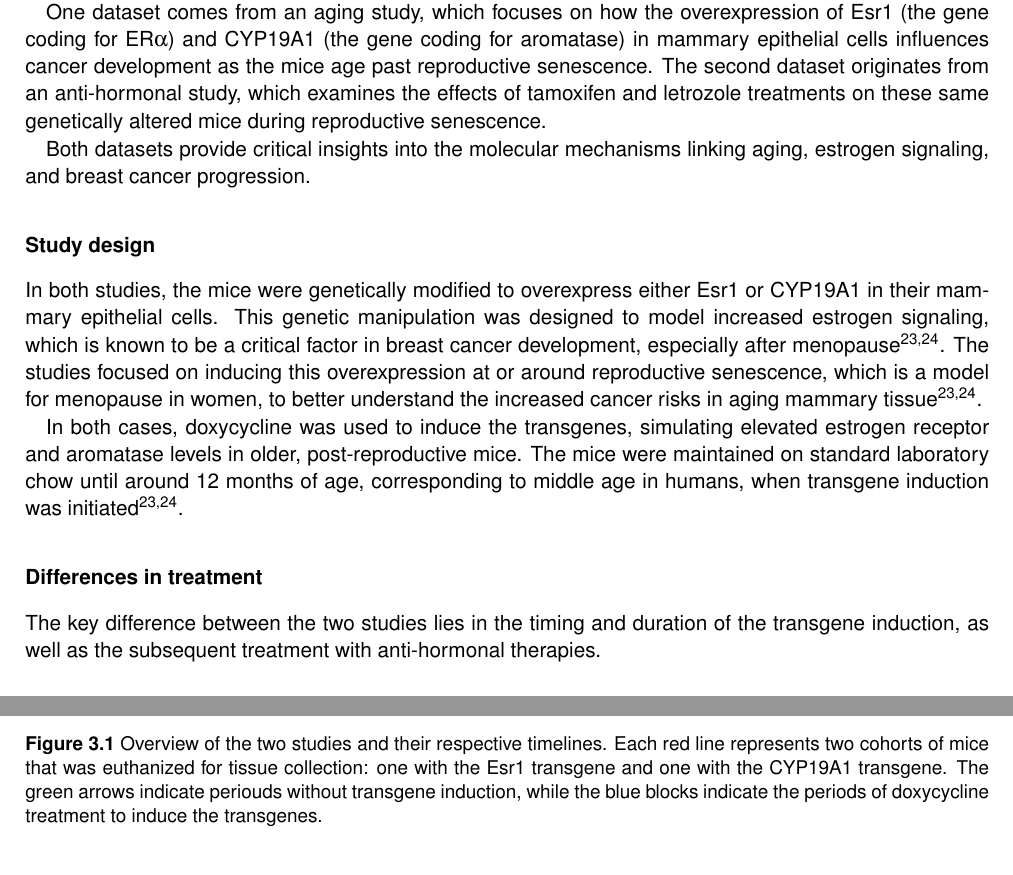
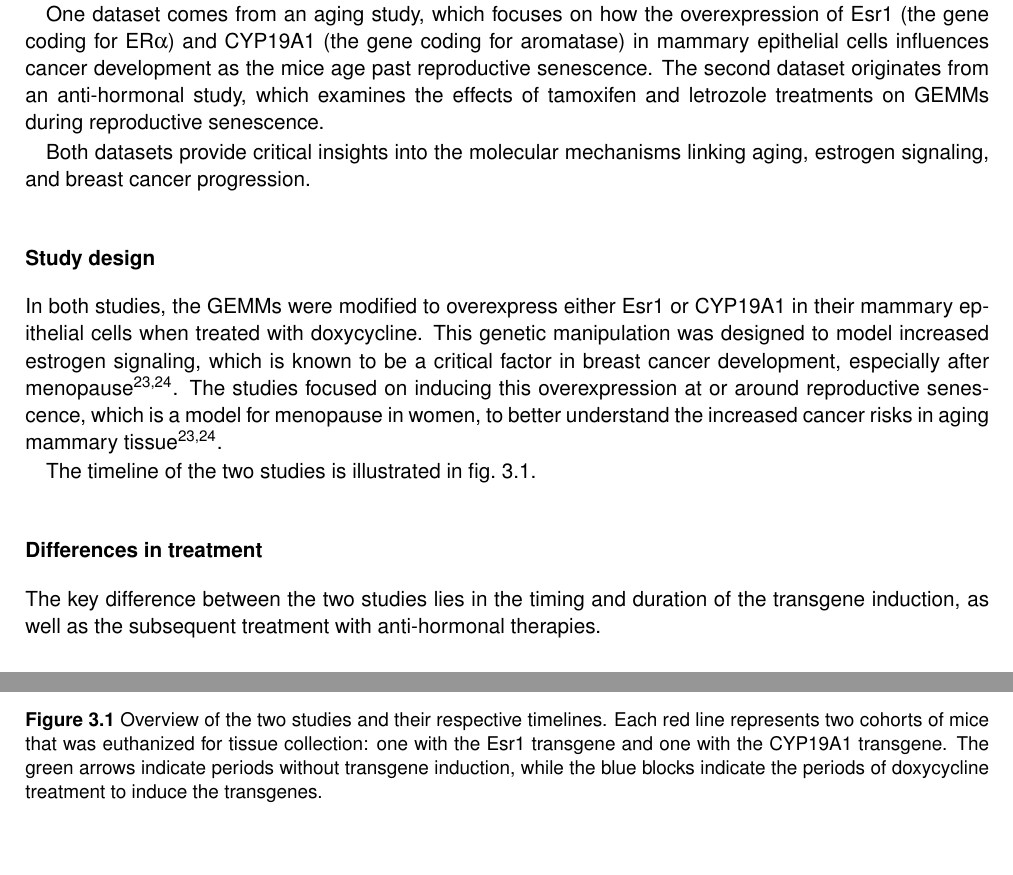
Before and after one commit to nictru/bsc-thesis, a LaTeX thesis (main.tex, which reads chapters/3_materials_and_methods/1_data.tex): two parts of pages 25 and 26 of 59, joined at a grey line, cut so that both start at the same text. Compiled offline with pdfLaTeX.

Commit message:
Update general dataset description

```diff
--- a/chapters/3_materials_and_methods/1_data.tex
+++ b/chapters/3_materials_and_methods/1_data.tex
@@ -35,13 +35,25 @@ of Esr1 (the gene coding for \gls{era}) and CYP19A1 (the gene coding for
 aromatase) in mammary epithelial cells influences cancer development as the
 mice age past reproductive senescence.
 The second dataset originates from an anti-hormonal study, which examines the
-effects of tamoxifen and letrozole treatments on these same genetically altered
-mice during reproductive senescence.
+effects of tamoxifen and letrozole treatments on \glspl{gemm} during
+reproductive senescence.
 
 Both datasets provide critical insights into the molecular mechanisms linking
 aging, estrogen signaling, and breast cancer progression.
 
 \subsubsection{Study design}
+
+In both studies, the \glspl{gemm} were modified to overexpress either Esr1 or
+CYP19A1 in their mammary epithelial cells when treated with doxycycline.
+This genetic manipulation was designed to model increased estrogen signaling,
+which is known to be a critical factor in breast cancer development, especially
+after menopause\supercite{furth_esr1_2023,furth_overexpression_2023}.
+The studies focused on inducing this overexpression at or around reproductive
+senescence, which is a model for menopause in women, to better understand the
+increased cancer risks in aging mammary
+tissue\supercite{furth_esr1_2023,furth_overexpression_2023}.
+
+The timeline of the two studies is illustrated in \cref{fig:dataset_timeline}.
 
 \begin{figure}[ht]
     \centering
@@ -50,26 +62,9 @@ aging, estrogen signaling, and breast cancer progression.
     \caption{Overview of the two studies and their respective timelines.
         Each red line represents two cohorts of mice that was euthanized for tissue
         collection: one with the Esr1 transgene and one with the CYP19A1 transgene.
-        The green arrows indicate periouds without transgene induction, while the blue
+        The green arrows indicate periods without transgene induction, while the blue
         blocks indicate the periods of doxycycline treatment to induce the transgenes.
     } \label{fig:dataset_timeline} \end{figure}
-
-In both studies, the mice were genetically modified to overexpress either Esr1 or
-CYP19A1 in their mammary epithelial cells.
-This genetic manipulation was designed to model increased estrogen signaling,
-which is known to be a critical factor in breast cancer development, especially
-after menopause\supercite{furth_esr1_2023,furth_overexpression_2023}.
-The studies focused on inducing this overexpression at or around reproductive
-senescence, which is a model for menopause in women, to better understand the
-increased cancer risks in aging mammary
-tissue\supercite{furth_esr1_2023,furth_overexpression_2023}.
-
-In both cases, doxycycline was used to induce the transgenes, simulating
-elevated estrogen receptor and aromatase levels in older, post-reproductive
-mice.
-The mice were maintained on standard laboratory chow until around 12 months of
-age, corresponding to middle age in humans, when transgene induction was
-initiated\supercite{furth_esr1_2023,furth_overexpression_2023}.
 
 \subsubsection{Differences in treatment}
 The key difference between the two studies lies in the timing and duration of
```
